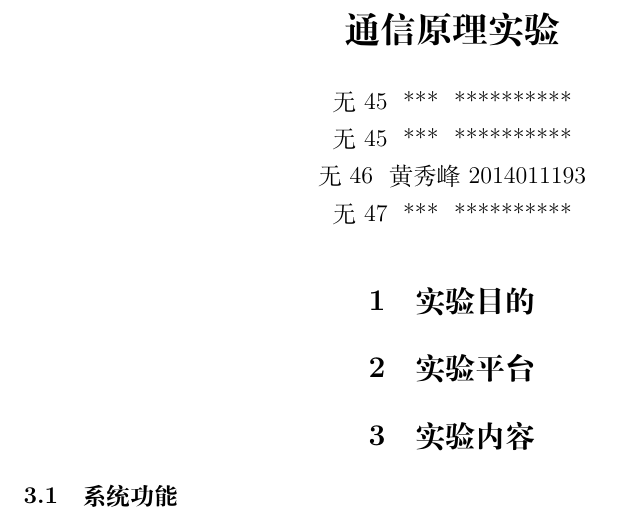
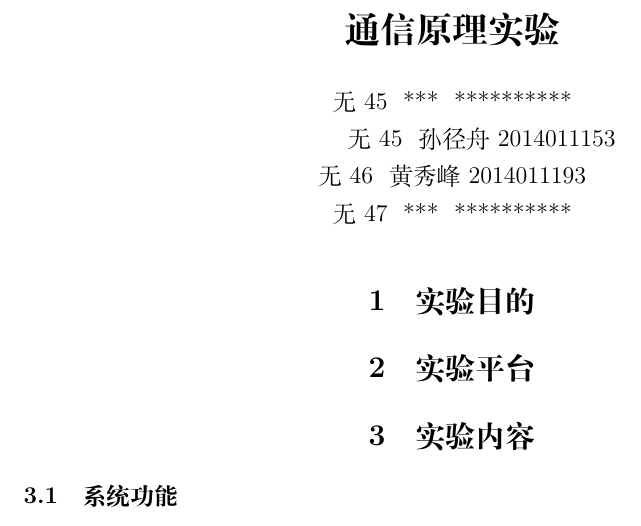
Before and after one commit to huangxf14/Communication-Experiment, a LaTeX document (doc/report.tex): part of page 1 of 13, cut so that both start at the same text. Compiled offline with XeLaTeX.

Commit message:
Update report.tex

```diff
--- a/doc/report.tex
+++ b/doc/report.tex
@@ -16,7 +16,7 @@
 \date{}
 \title{\textbf{通信原理实验}}
 \author{无45 \ *** \ **********\\
-        无45 \ *** \ **********\\
+        无45 \ 孙径舟 \ 2014011153\\
         无46 \ 黄秀峰 \ 2014011193\\
         无47 \ *** \ **********}
 
```
